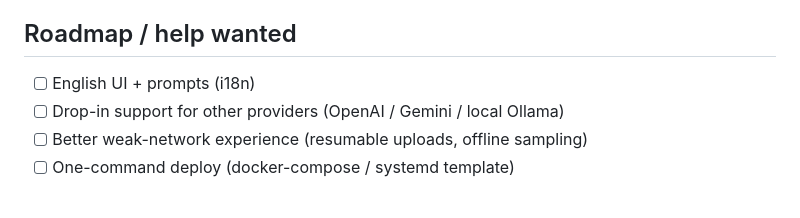
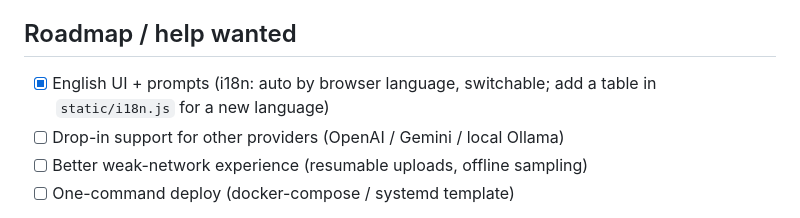
Before and after one commit to YonghengHui/lab-assistant, a Markdown page: README.en.md, the part around the change. GitHub-like rendering.

Commit message:
更新 README.en.md

```diff
--- a/README.en.md
+++ b/README.en.md
@@ -87,7 +87,7 @@ in `lab_server.py`.
 
 ## Roadmap / help wanted
 
-- [ ] English UI + prompts (i18n)
+- [x] English UI + prompts (i18n: auto by browser language, switchable; add a table in `static/i18n.js` for a new language)
 - [ ] Drop-in support for other providers (OpenAI / Gemini / local Ollama)
 - [ ] Better weak-network experience (resumable uploads, offline sampling)
 - [ ] One-command deploy (docker-compose / systemd template)
```
